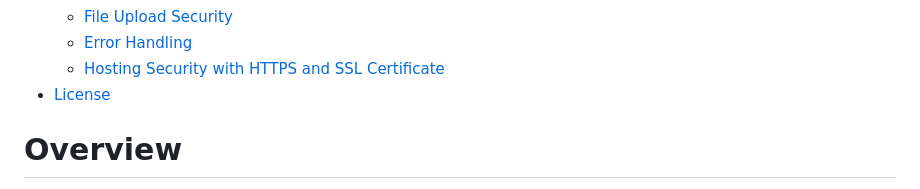
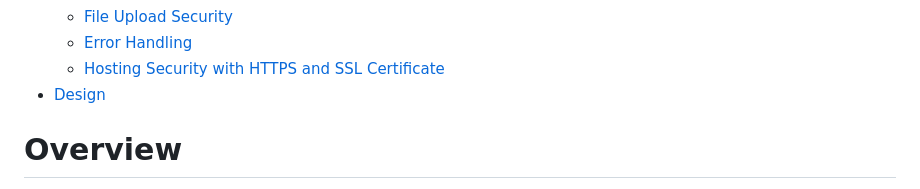
Before and after one commit to IonutTabalae/Soft-Drinks-Organizer, a Markdown page: README.md, the part around the change. Rendered like a GitHub page; folded sections open.

```diff
--- a/README.md
+++ b/README.md
@@ -17,7 +17,7 @@
   - [File Upload Security](#file-upload-security)
   - [Error Handling](#error-handling)
   - [Hosting Security with HTTPS and SSL Certificate](#hosting-security-with-https-and-ssl-certificate)
-- [License](#license)
+- [Design](#design)
 
 </details>
 
```
